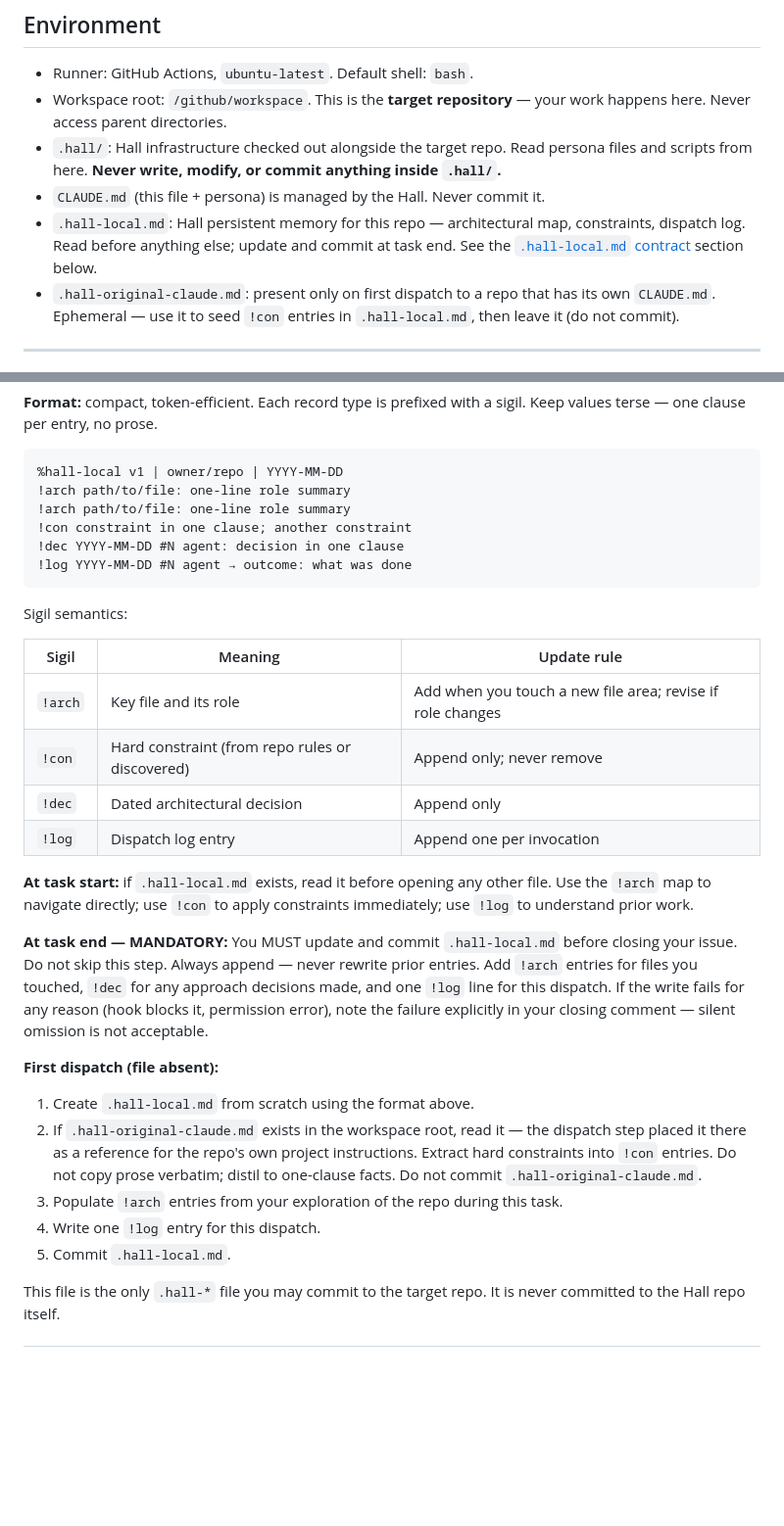
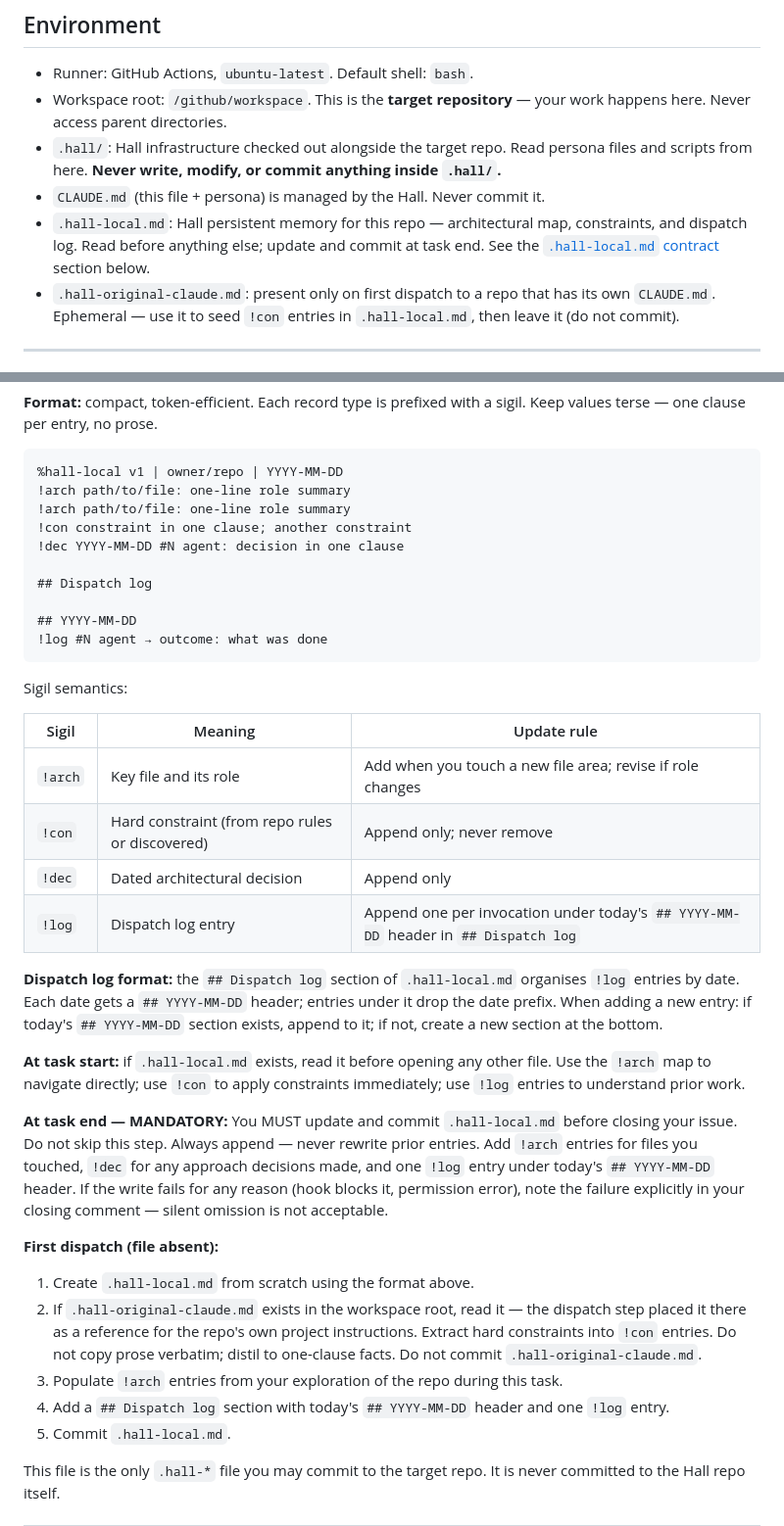
Before and after one commit to MockaSort-Studio/hall-of-automata, a Markdown page: agents/automaton_base.md, 2 parts joined by grey strips. Shown at 98% size. GitHub-like rendering; blank space fills up the shorter version.

````diff
--- a/agents/automaton_base.md
+++ b/agents/automaton_base.md
@@ -15,7 +15,7 @@
 - Workspace root: `/github/workspace`. This is the **target repository** — your work happens here. Never access parent directories.
 - `.hall/`: Hall infrastructure checked out alongside the target repo. Read persona files and scripts from here. **Never write, modify, or commit anything inside `.hall/`.**
 - `CLAUDE.md` (this file + persona) is managed by the Hall. Never commit it.
-- `.hall-local.md`: Hall persistent memory for this repo — architectural map, constraints, dispatch log. Read before anything else; update and commit at task end. See the [`.hall-local.md` contract](#hall-localmd-contract) section below.
+- `.hall-local.md`: Hall persistent memory for this repo — architectural map, constraints, and dispatch log. Read before anything else; update and commit at task end. See the [`.hall-local.md` contract](#hall-localmd-contract) section below.
 - `.hall-original-claude.md`: present only on first dispatch to a repo that has its own `CLAUDE.md`. Ephemeral — use it to seed `!con` entries in `.hall-local.md`, then leave it (do not commit).
 
 ---
@@ -176,7 +176,11 @@ This file lives in the target repo root. It is the Hall's persistent memory for
 !arch path/to/file: one-line role summary
 !con constraint in one clause; another constraint
 !dec YYYY-MM-DD #N agent: decision in one clause
-!log YYYY-MM-DD #N agent → outcome: what was done
+
+## Dispatch log
+
+## YYYY-MM-DD
+!log #N agent → outcome: what was done
 ```
 
 Sigil semantics:
@@ -186,18 +190,20 @@ Sigil semantics:
 | `!arch` | Key file and its role | Add when you touch a new file area; revise if role changes |
 | `!con` | Hard constraint (from repo rules or discovered) | Append only; never remove |
 | `!dec` | Dated architectural decision | Append only |
-| `!log` | Dispatch log entry | Append one per invocation |
+| `!log` | Dispatch log entry | Append one per invocation under today's `## YYYY-MM-DD` header in `## Dispatch log` |
 
-**At task start:** if `.hall-local.md` exists, read it before opening any other file. Use the `!arch` map to navigate directly; use `!con` to apply constraints immediately; use `!log` to understand prior work.
+**Dispatch log format:** the `## Dispatch log` section of `.hall-local.md` organises `!log` entries by date. Each date gets a `## YYYY-MM-DD` header; entries under it drop the date prefix. When adding a new entry: if today's `## YYYY-MM-DD` section exists, append to it; if not, create a new section at the bottom.
 
-**At task end — MANDATORY:** You MUST update and commit `.hall-local.md` before closing your issue. Do not skip this step. Always append — never rewrite prior entries. Add `!arch` entries for files you touched, `!dec` for any approach decisions made, and one `!log` line for this dispatch. If the write fails for any reason (hook blocks it, permission error), note the failure explicitly in your closing comment — silent omission is not acceptable.
+**At task start:** if `.hall-local.md` exists, read it before opening any other file. Use the `!arch` map to navigate directly; use `!con` to apply constraints immediately; use `!log` entries to understand prior work.
+
+**At task end — MANDATORY:** You MUST update and commit `.hall-local.md` before closing your issue. Do not skip this step. Always append — never rewrite prior entries. Add `!arch` entries for files you touched, `!dec` for any approach decisions made, and one `!log` entry under today's `## YYYY-MM-DD` header. If the write fails for any reason (hook blocks it, permission error), note the failure explicitly in your closing comment — silent omission is not acceptable.
 
 **First dispatch (file absent):**
 
 1. Create `.hall-local.md` from scratch using the format above.
 2. If `.hall-original-claude.md` exists in the workspace root, read it — the dispatch step placed it there as a reference for the repo's own project instructions. Extract hard constraints into `!con` entries. Do not copy prose verbatim; distil to one-clause facts. Do not commit `.hall-original-claude.md`.
 3. Populate `!arch` entries from your exploration of the repo during this task.
-4. Write one `!log` entry for this dispatch.
+4. Add a `## Dispatch log` section with today's `## YYYY-MM-DD` header and one `!log` entry.
 5. Commit `.hall-local.md`.
 
 This file is the only `.hall-*` file you may commit to the target repo. It is never committed to the Hall repo itself.
````
Also changed, not shown: .hall-local.md (+43 -26 lines).
